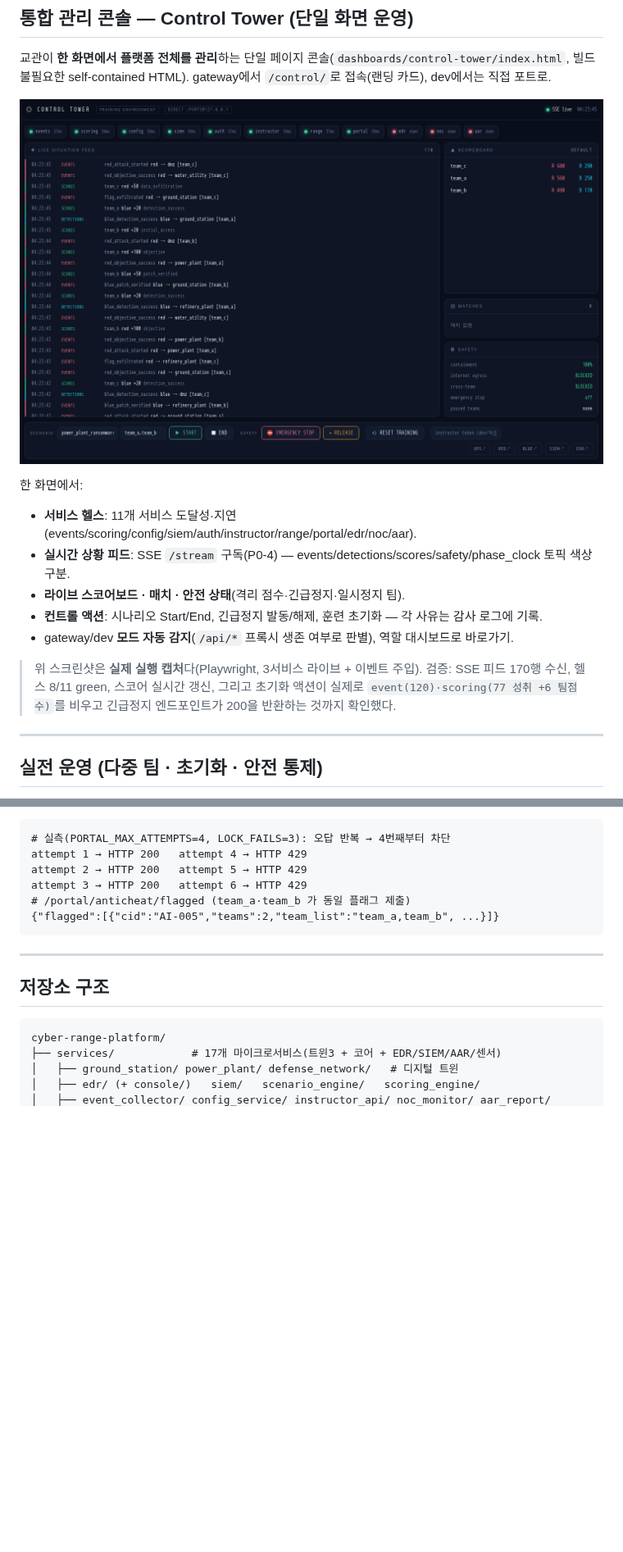
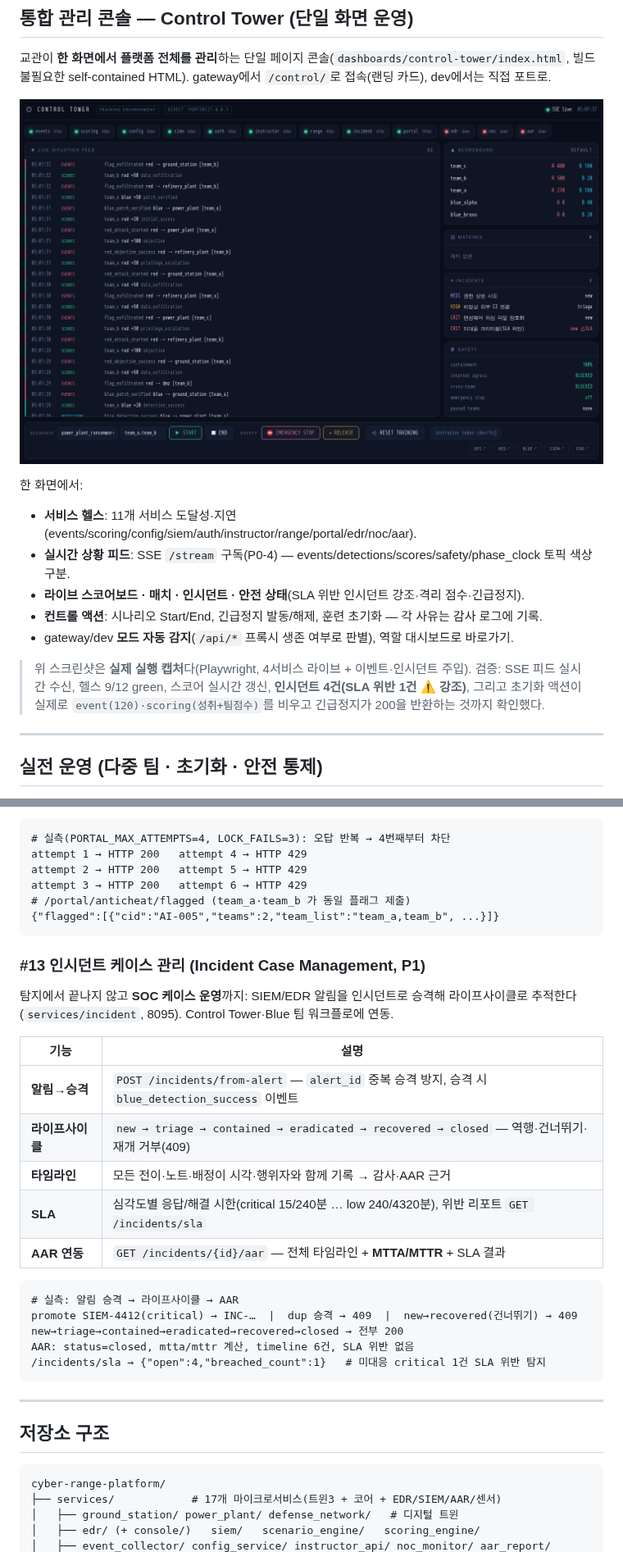
Before and after one commit to MintKangaroo/Cyber-Offensive-and-Defensive-Exercise, a Markdown page: README.md, 2 parts joined by grey strips. Shown at 82% size. GitHub-like rendering; pictures changed too: docs/images/control-tower.png; blank space fills up the shorter version.

````diff
--- a/README.md
+++ b/README.md
@@ -584,13 +584,14 @@ $ python3 loadtest/sse_loadtest.py --observers 100 --teams 8 --rate 15 --duratio
 한 화면에서:
 - **서비스 헬스**: 11개 서비스 도달성·지연(events/scoring/config/siem/auth/instructor/range/portal/edr/noc/aar).
 - **실시간 상황 피드**: SSE `/stream` 구독(P0-4) — events/detections/scores/safety/phase_clock 토픽 색상 구분.
-- **라이브 스코어보드 · 매치 · 안전 상태**(격리 점수·긴급정지·일시정지 팀).
+- **라이브 스코어보드 · 매치 · 인시던트 · 안전 상태**(SLA 위반 인시던트 강조·격리 점수·긴급정지).
 - **컨트롤 액션**: 시나리오 Start/End, 긴급정지 발동/해제, 훈련 초기화 — 각 사유는 감사 로그에 기록.
 - gateway/dev **모드 자동 감지**(`/api/*` 프록시 생존 여부로 판별), 역할 대시보드로 바로가기.
 
-> 위 스크린샷은 **실제 실행 캡처**다(Playwright, 3서비스 라이브 + 이벤트 주입). 검증: SSE 피드 170행
-> 수신, 헬스 8/11 green, 스코어 실시간 갱신, 그리고 초기화 액션이 실제로 `event(120)·scoring(77 성취
-> +6 팀점수)`를 비우고 긴급정지 엔드포인트가 200을 반환하는 것까지 확인했다.
+> 위 스크린샷은 **실제 실행 캡처**다(Playwright, 4서비스 라이브 + 이벤트·인시던트 주입). 검증: SSE
+> 피드 실시간 수신, 헬스 9/12 green, 스코어 실시간 갱신, **인시던트 4건(SLA 위반 1건 ⚠ 강조)**,
+> 그리고 초기화 액션이 실제로 `event(120)·scoring(성취+팀점수)`를 비우고 긴급정지가 200을 반환하는
+> 것까지 확인했다.
 
 ---
 
@@ -667,6 +668,26 @@ attempt 3 → HTTP 200   attempt 6 → HTTP 429
 {"flagged":[{"cid":"AI-005","teams":2,"team_list":"team_a,team_b", ...}]}
 ```
 
+### #13 인시던트 케이스 관리 (Incident Case Management, P1)
+탐지에서 끝나지 않고 **SOC 케이스 운영**까지: SIEM/EDR 알림을 인시던트로 승격해 라이프사이클로
+추적한다(`services/incident`, 8095). Control Tower·Blue 팀 워크플로에 연동.
+
+| 기능 | 설명 |
+|---|---|
+| **알림→승격** | `POST /incidents/from-alert` — `alert_id` 중복 승격 방지, 승격 시 `blue_detection_success` 이벤트 |
+| **라이프사이클** | `new → triage → contained → eradicated → recovered → closed` — 역행·건너뛰기·재개 거부(409) |
+| **타임라인** | 모든 전이·노트·배정이 시각·행위자와 함께 기록 → 감사·AAR 근거 |
+| **SLA** | 심각도별 응답/해결 시한(critical 15/240분 … low 240/4320분), 위반 리포트 `GET /incidents/sla` |
+| **AAR 연동** | `GET /incidents/{id}/aar` — 전체 타임라인 + **MTTA/MTTR** + SLA 결과 |
+
+```text
+# 실측: 알림 승격 → 라이프사이클 → AAR
+promote SIEM-4412(critical) → INC-…  |  dup 승격 → 409  |  new→recovered(건너뛰기) → 409
+new→triage→contained→eradicated→recovered→closed → 전부 200
+AAR: status=closed, mtta/mttr 계산, timeline 6건, SLA 위반 없음
+/incidents/sla → {"open":4,"breached_count":1}   # 미대응 critical 1건 SLA 위반 탐지
+```
+
 ---
 
 ## 저장소 구조
````
Also changed, not shown: CHANGELOG.md (+6 -0 lines), CONTRACTS.md (+1 -0 lines), 9 other files.
